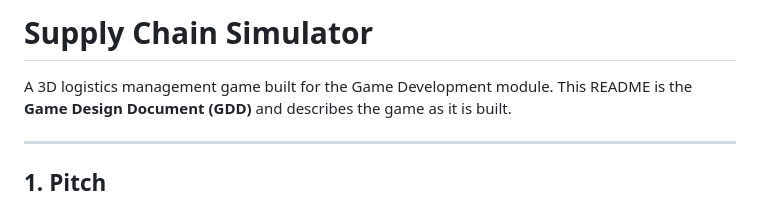
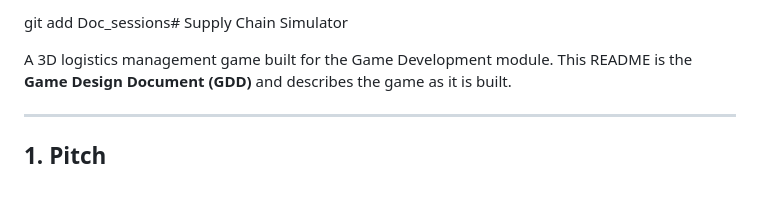
Before and after one commit to NikolaPrusacManahy/SUPPLY_CHAIN_SIMULATOR, a Markdown page: README.md, the part around the change. GitHub-like rendering.

```diff
--- a/README.md
+++ b/README.md
@@ -1,4 +1,4 @@
-# Supply Chain Simulator
+git add Doc_sessions# Supply Chain Simulator
 
 A 3D logistics management game built for the Game Development module.
 This README is the **Game Design Document (GDD)** and describes the game as it is built.
```
